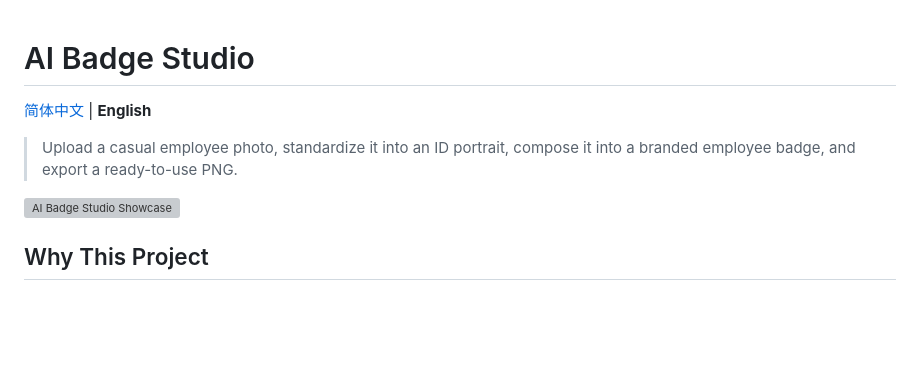
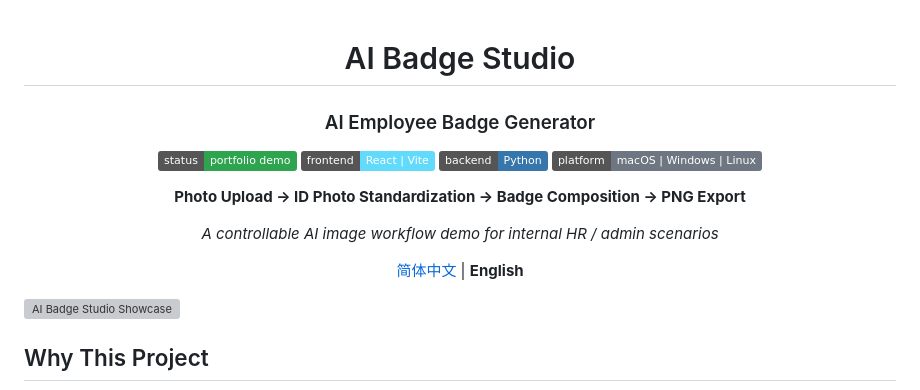
Before and after one commit to frtghyujkiolsas-lab/ai-sdd, a Markdown page: README.en.md, the part around one of its changes. GitHub-like rendering; badges without logos; blank space fills up the shorter version; grey boxes are pictures that could not be loaded.

Commit message:
Polish README hero section

```diff
--- a/README.en.md
+++ b/README.en.md
@@ -1,8 +3,19 @@
 # AI Badge Studio
+
+### AI Employee Badge Generator
+
+![status](https://img.shields.io/badge/status-portfolio_demo-2ea44f)
+![frontend](https://img.shields.io/badge/frontend-React%20%7C%20Vite-61dafb)
+![backend](https://img.shields.io/badge/backend-Python-3776ab)
+![platform](https://img.shields.io/badge/platform-macOS%20%7C%20Windows%20%7C%20Linux-6e7781)
+
+**Photo Upload → ID Photo Standardization → Badge Composition → PNG Export**
+
+*A controllable AI image workflow demo for internal HR / admin scenarios*
 
 [简体中文](README.md) | **English**
 
-> Upload a casual employee photo, standardize it into an ID portrait, compose it into a branded employee badge, and export a ready-to-use PNG.
+</div>
 
 ![AI Badge Studio Showcase](docs/showcase-hero-v5.png)
 
```
Also changed, not shown: other parts of README.en.md (+2 -0 lines), README.md (+15 -2 lines).
